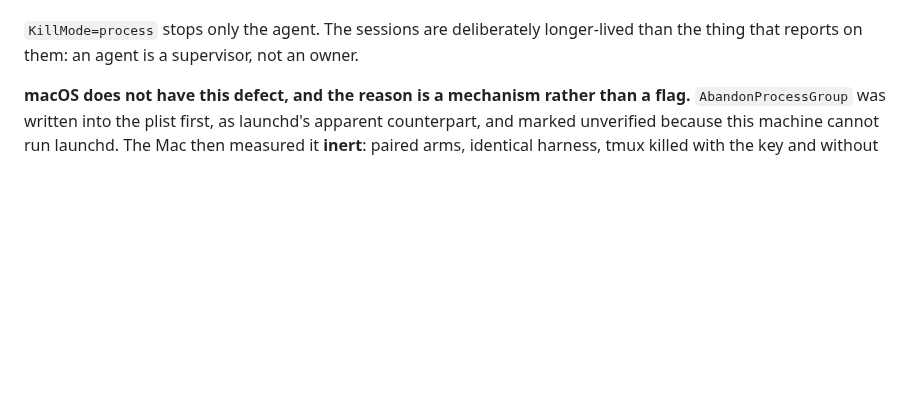
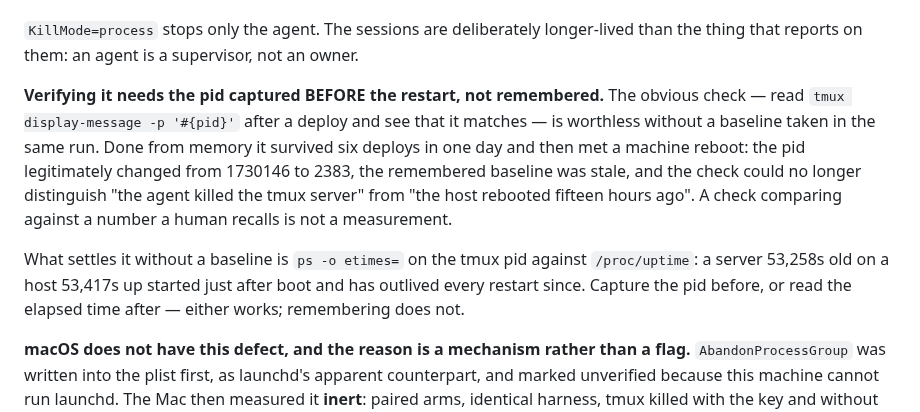
Before and after one commit to alexj212/shabadoo, a Markdown page: CLAUDE.md, the part around the change. Drawn GitHub-style; blank space fills up the shorter version.

Commit message:
The tmux-survival check was comparing against a remembered number
`KillMode=process` exists so an agent restart does not take every Claude session
with it, and the check for it has been: read the tmux pid after a deploy, see
that it matches. Matches WHAT was never captured in the same run -- it was
compared against a pid recalled from earlier in the session.

That survived six deploys in one day and then met a reboot. The pid changed from
1730146 to 2383, legitimately, fifteen hours before this deploy. At that point
the check could no longer tell "the agent killed the tmux server" from "the host
rebooted", and it had never been able to: a remembered baseline is not a
measurement, and one that goes stale fails silently in the reassuring direction.

Settled here without a baseline at all: `ps -o etimes=` on the tmux pid gives
53,258s against a host uptime of 53,417s, so that server started just after boot
and has outlived every agent restart since, including this one at 22:14:19.
KillMode=process held. But I established that AFTER claiming it, which is the
wrong order.

Documented where somebody verifying would look -- next to the directive itself
rather than in the deploy recipe -- because the failure is in how the check is
performed, not in how the deploy is run.

Co-Authored-By: Claude Opus 5 <noreply@anthropic.com>
Claude-Session: https://claude.ai/code/session_01Krfr6Uy9VEUdJvd5GfcExx

```diff
--- a/CLAUDE.md
+++ b/CLAUDE.md
@@ -1348,6 +1348,20 @@ radius was every session on the host, and none of those checks could see it.
 `KillMode=process` stops only the agent. The sessions are deliberately
 longer-lived than the thing that reports on them: an agent is a supervisor, not
 an owner.
+
+**Verifying it needs the pid captured BEFORE the restart, not remembered.** The
+obvious check — read `tmux display-message -p '#{pid}'` after a deploy and see
+that it matches — is worthless without a baseline taken in the same run. Done
+from memory it survived six deploys in one day and then met a machine reboot:
+the pid legitimately changed from 1730146 to 2383, the remembered baseline was
+stale, and the check could no longer distinguish "the agent killed the tmux
+server" from "the host rebooted fifteen hours ago". A check comparing against a
+number a human recalls is not a measurement.
+
+What settles it without a baseline is `ps -o etimes=` on the tmux pid against
+`/proc/uptime`: a server 53,258s old on a host 53,417s up started just after
+boot and has outlived every restart since. Capture the pid before, or read the
+elapsed time after — either works; remembering does not.
 
 **macOS does not have this defect, and the reason is a mechanism rather than a
 flag.** `AbandonProcessGroup` was written into the plist first, as launchd's
```
